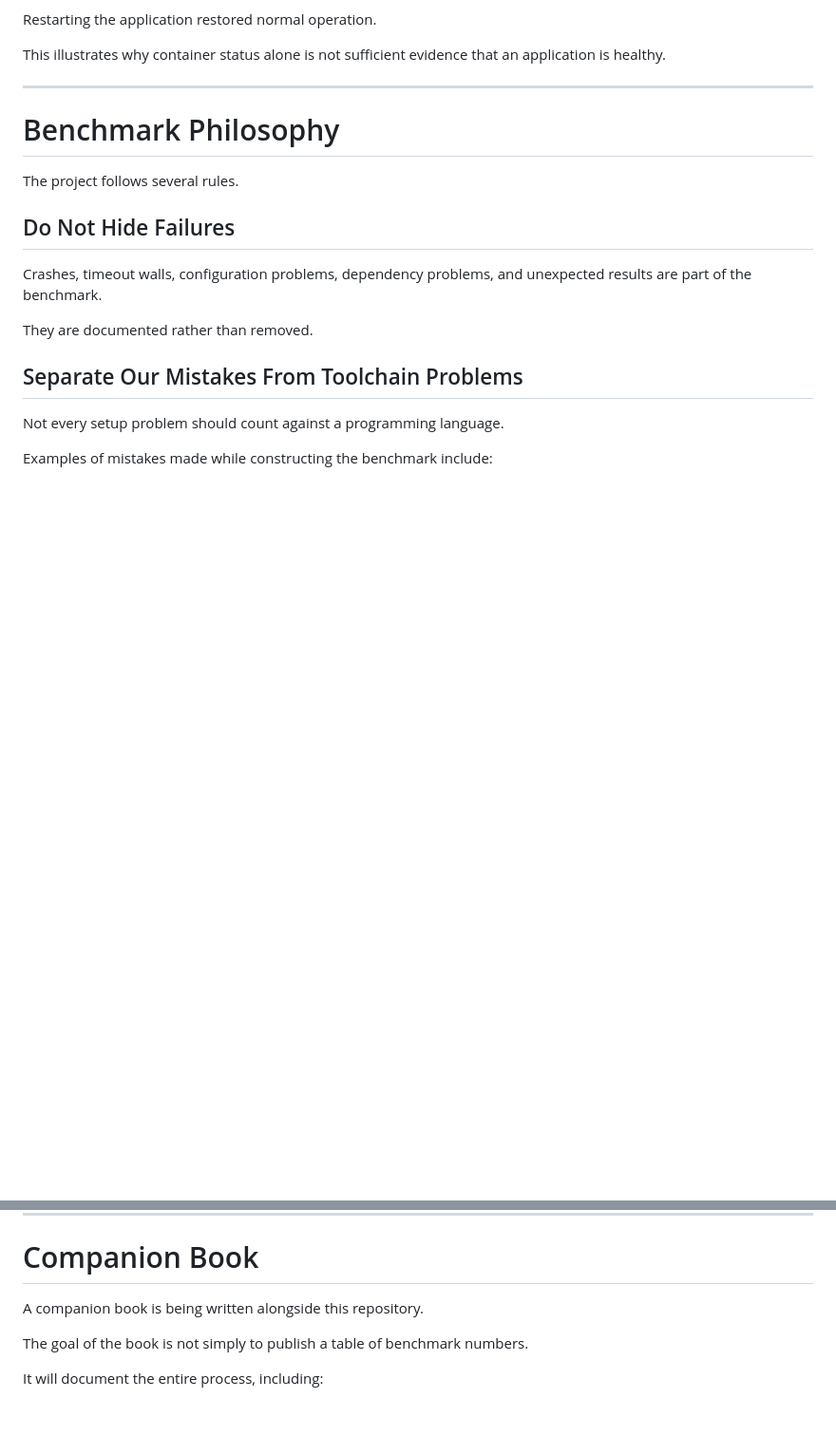
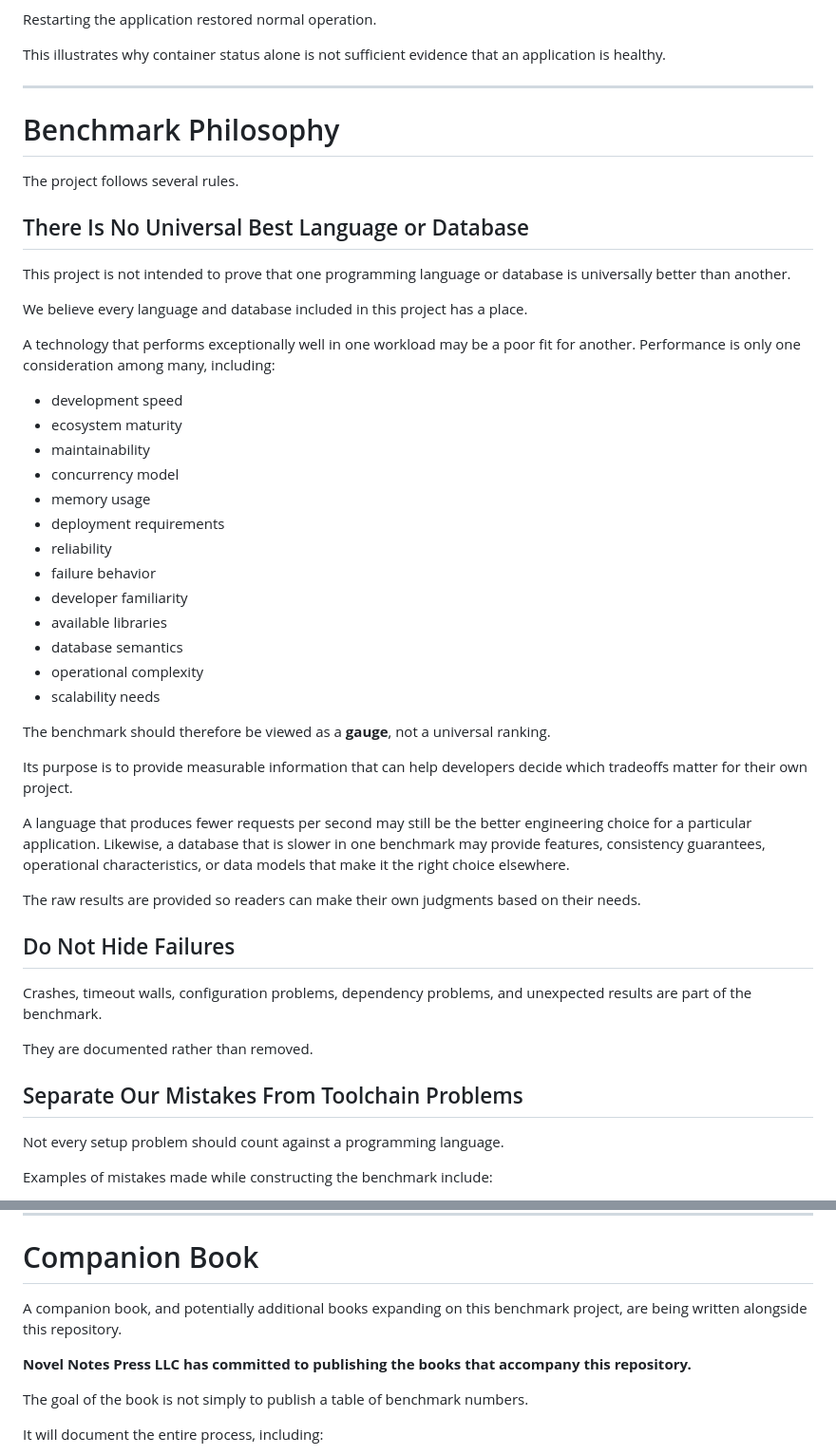
Before and after one commit to Alivaris/api-language-database-benchmark, a Markdown page: README.md, 2 parts joined by grey strips. Shown at 95% size. Rendered like a GitHub page; blank space fills up the shorter version.

Commit message:
Clarify benchmark purpose and companion book publishing

```diff
--- a/README.md
+++ b/README.md
@@ -328,6 +328,37 @@ This illustrates why container status alone is not sufficient evidence that an a
 
 The project follows several rules.
 
+## There Is No Universal Best Language or Database
+
+This project is not intended to prove that one programming language or database is universally better than another.
+
+We believe every language and database included in this project has a place.
+
+A technology that performs exceptionally well in one workload may be a poor fit for another. Performance is only one consideration among many, including:
+
+- development speed
+- ecosystem maturity
+- maintainability
+- concurrency model
+- memory usage
+- deployment requirements
+- reliability
+- failure behavior
+- developer familiarity
+- available libraries
+- database semantics
+- operational complexity
+- scalability needs
+
+The benchmark should therefore be viewed as a **gauge**, not a universal ranking.
+
+Its purpose is to provide measurable information that can help developers decide which tradeoffs matter for their own project.
+
+A language that produces fewer requests per second may still be the better engineering choice for a particular application. Likewise, a database that is slower in one benchmark may provide features, consistency guarantees, operational characteristics, or data models that make it the right choice elsewhere.
+
+The raw results are provided so readers can make their own judgments based on their needs.
+
+
 ## Do Not Hide Failures
 
 Crashes, timeout walls, configuration problems, dependency problems, and unexpected results are part of the benchmark.
@@ -450,7 +481,9 @@ They are not production credentials and should never be copied into a real produ
 
 # Companion Book
 
-A companion book is being written alongside this repository.
+A companion book, and potentially additional books expanding on this benchmark project, are being written alongside this repository.
+
+**Novel Notes Press LLC has committed to publishing the books that accompany this repository.**
 
 The goal of the book is not simply to publish a table of benchmark numbers.
 
```
